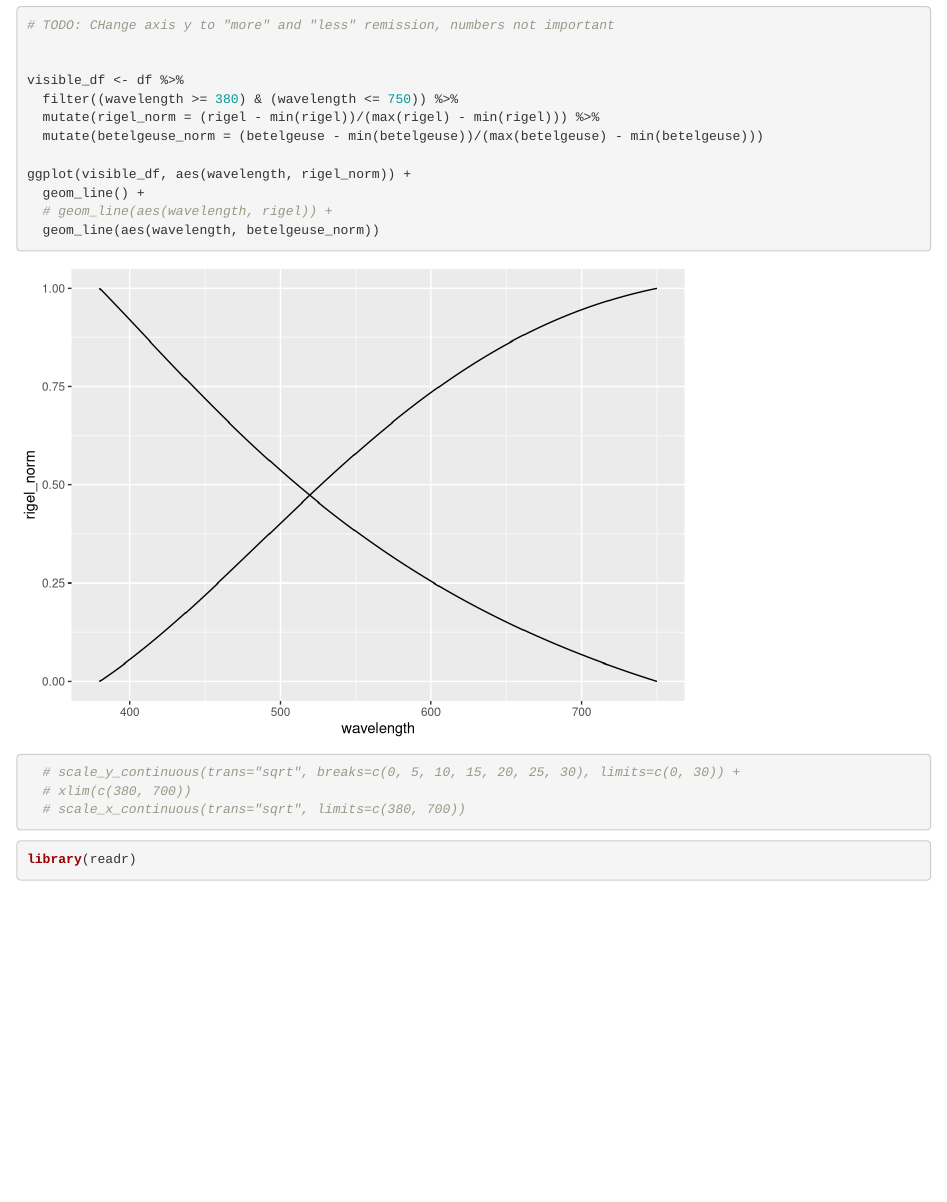
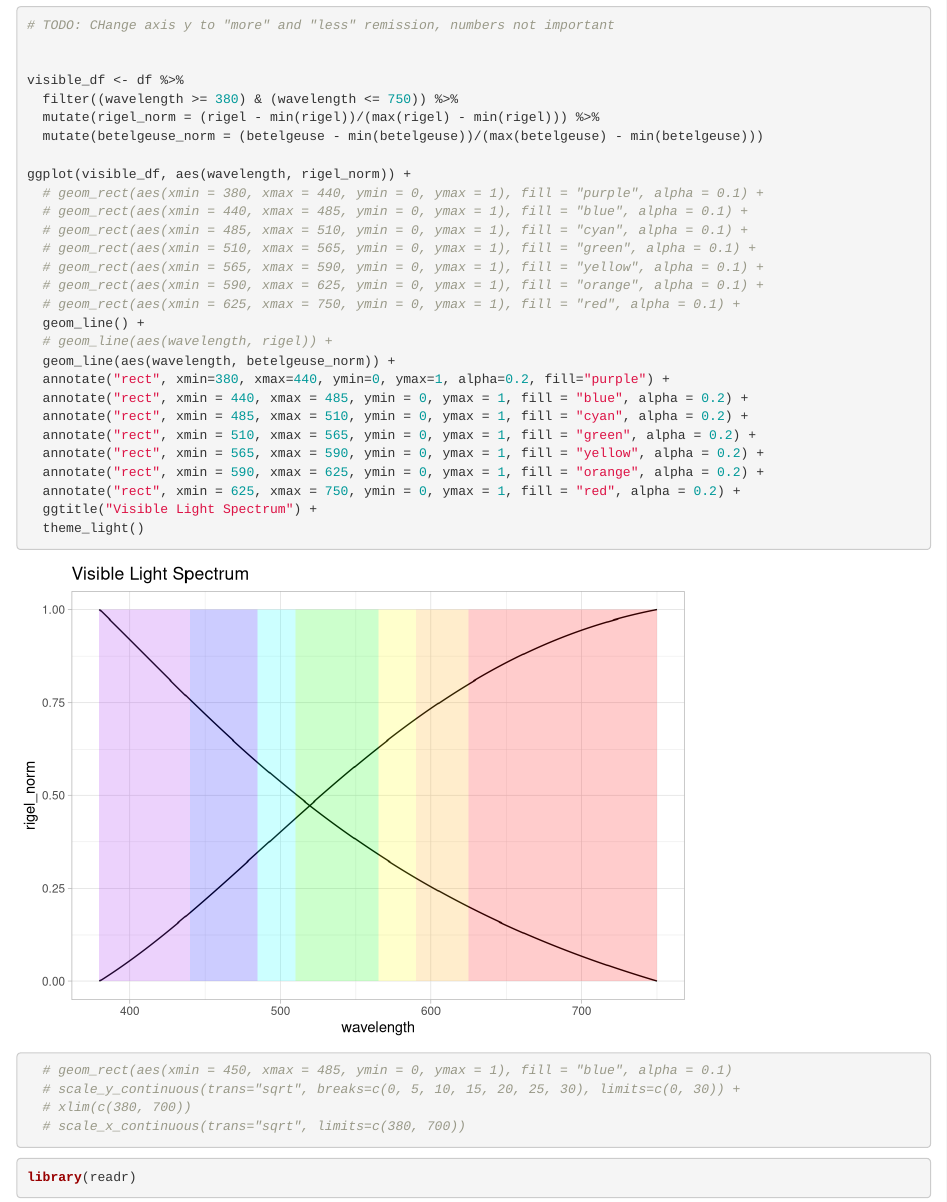
Before and after one commit to joypauls/blackbody-radiation, an R Markdown document (scratch.Rmd): the page in a window 1100 px wide, from 2840 px down. Rendered offline with R 4.5, knitr and Pandoc, with nearby package versions.

Commit message:
annotate

```diff
--- a/scratch.Rmd
+++ b/scratch.Rmd
@@ -82,9 +82,26 @@ visible_df <- df %>%
   mutate(betelgeuse_norm = (betelgeuse - min(betelgeuse))/(max(betelgeuse) - min(betelgeuse)))
 
 ggplot(visible_df, aes(wavelength, rigel_norm)) +
+  # geom_rect(aes(xmin = 380, xmax = 440, ymin = 0, ymax = 1), fill = "purple", alpha = 0.1) +
+  # geom_rect(aes(xmin = 440, xmax = 485, ymin = 0, ymax = 1), fill = "blue", alpha = 0.1) +
+  # geom_rect(aes(xmin = 485, xmax = 510, ymin = 0, ymax = 1), fill = "cyan", alpha = 0.1) +
+  # geom_rect(aes(xmin = 510, xmax = 565, ymin = 0, ymax = 1), fill = "green", alpha = 0.1) +
+  # geom_rect(aes(xmin = 565, xmax = 590, ymin = 0, ymax = 1), fill = "yellow", alpha = 0.1) +
+  # geom_rect(aes(xmin = 590, xmax = 625, ymin = 0, ymax = 1), fill = "orange", alpha = 0.1) +
+  # geom_rect(aes(xmin = 625, xmax = 750, ymin = 0, ymax = 1), fill = "red", alpha = 0.1) +
   geom_line() +
   # geom_line(aes(wavelength, rigel)) +
-  geom_line(aes(wavelength, betelgeuse_norm))
+  geom_line(aes(wavelength, betelgeuse_norm)) +
+  annotate("rect", xmin=380, xmax=440, ymin=0, ymax=1, alpha=0.2, fill="purple") +
+  annotate("rect", xmin = 440, xmax = 485, ymin = 0, ymax = 1, fill = "blue", alpha = 0.2) +
+  annotate("rect", xmin = 485, xmax = 510, ymin = 0, ymax = 1, fill = "cyan", alpha = 0.2) +
+  annotate("rect", xmin = 510, xmax = 565, ymin = 0, ymax = 1, fill = "green", alpha = 0.2) +
+  annotate("rect", xmin = 565, xmax = 590, ymin = 0, ymax = 1, fill = "yellow", alpha = 0.2) +
+  annotate("rect", xmin = 590, xmax = 625, ymin = 0, ymax = 1, fill = "orange", alpha = 0.2) +
+  annotate("rect", xmin = 625, xmax = 750, ymin = 0, ymax = 1, fill = "red", alpha = 0.2) +
+  ggtitle("Visible Light Spectrum") +
+  theme_light()
+  # geom_rect(aes(xmin = 450, xmax = 485, ymin = 0, ymax = 1), fill = "blue", alpha = 0.1)
   # scale_y_continuous(trans="sqrt", breaks=c(0, 5, 10, 15, 20, 25, 30), limits=c(0, 30)) +
   # xlim(c(380, 700))
   # scale_x_continuous(trans="sqrt", limits=c(380, 700))
```
Also changed, not shown: scratch.nb.html.
